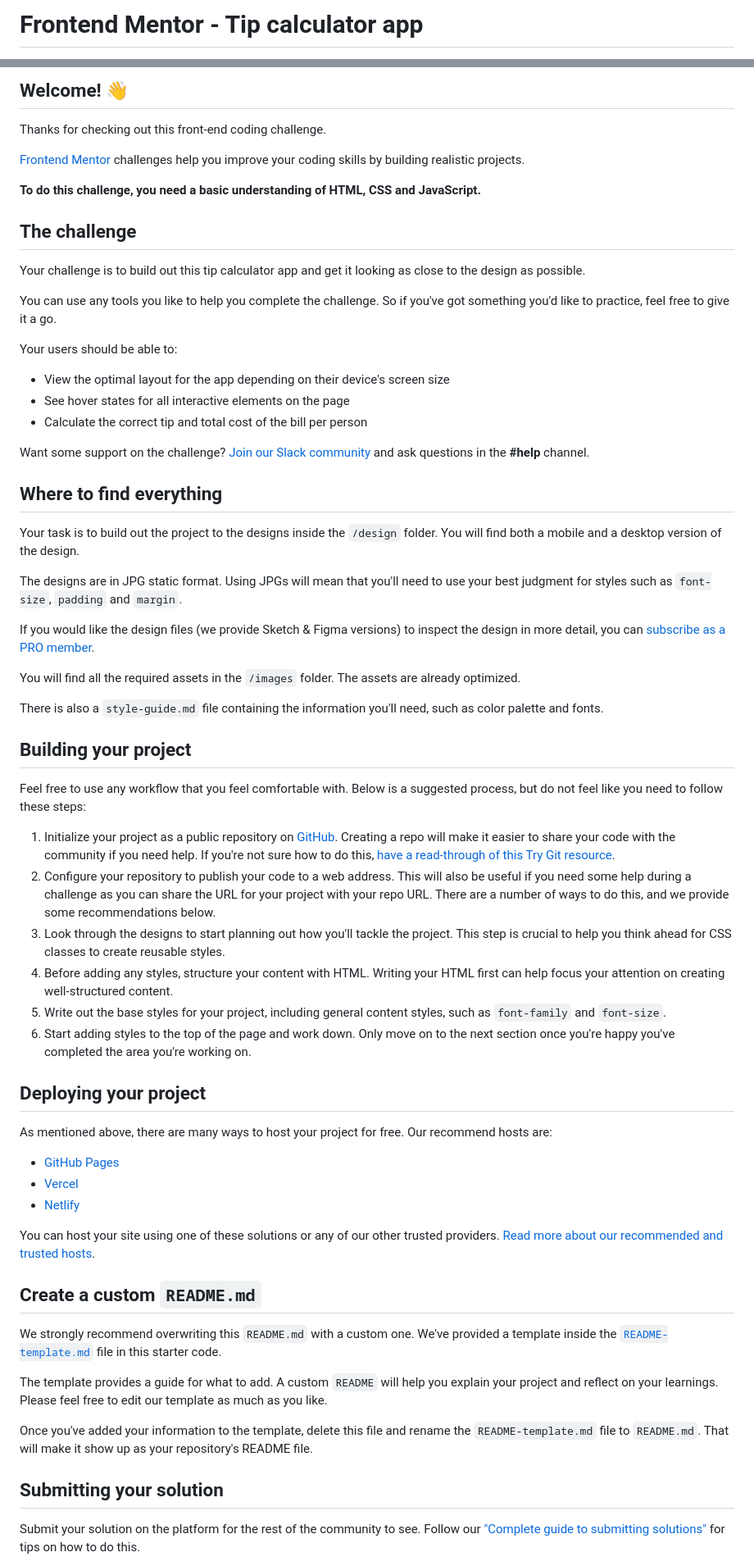
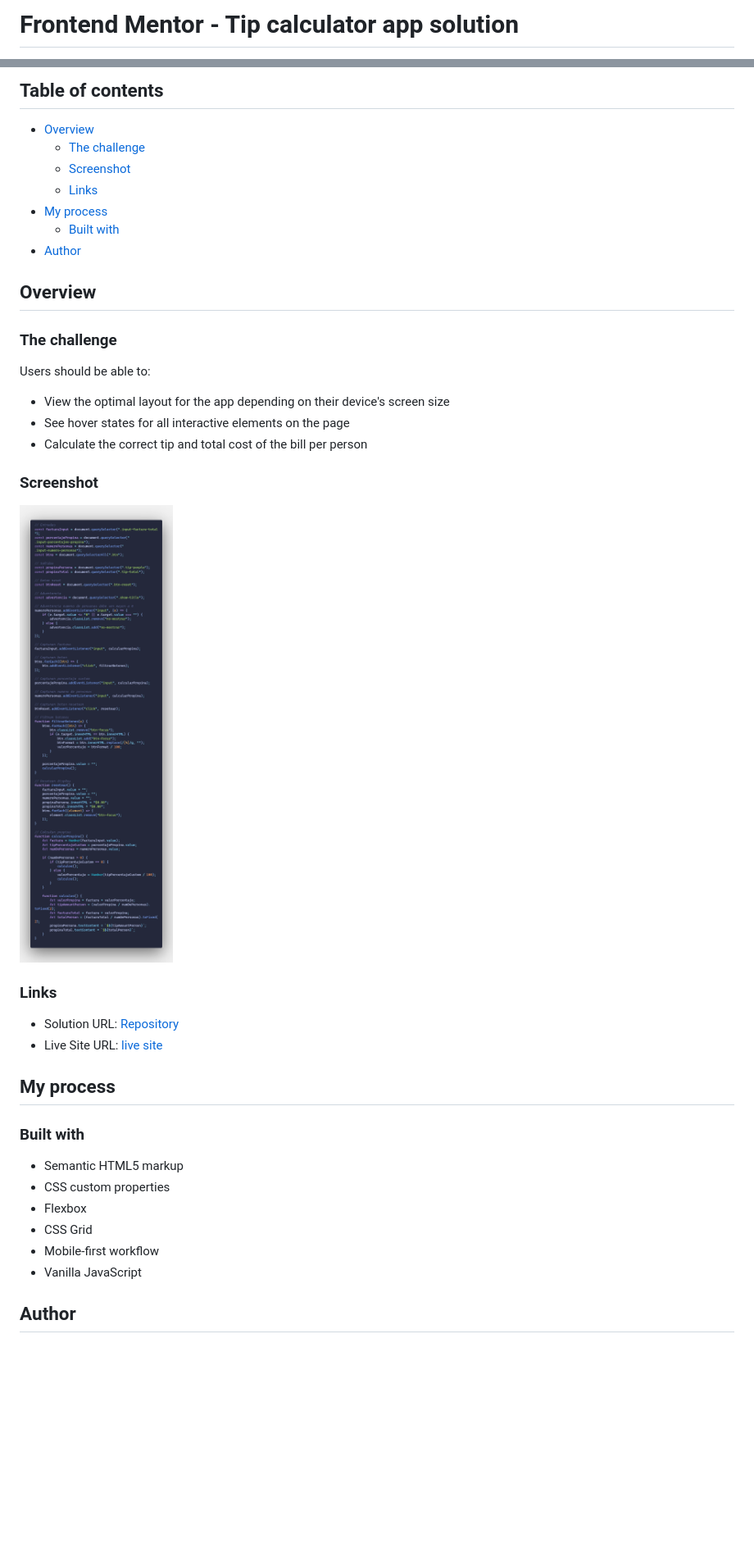
Before and after one commit to EliabLM/tip-calculator-app-main, a Markdown page: README.md, 2 parts joined by grey strips. Shown: that part at 82% size. Drawn GitHub-style; pictures changed too: images/app.png (added); blank space fills up the shorter version.

Commit message:
README.MD actualizado

```diff
--- a/README.md
+++ b/README.md
@@ -1,2 +1,2 @@
-# Frontend Mentor - Tip calculator app
+# Frontend Mentor - Tip calculator app solution
 
@@ -4,68 +4,43 @@
 
-## Welcome! 👋
+## Table of contents
 
-Thanks for checking out this front-end coding challenge.
+- [Overview](#overview)
+  - [The challenge](#the-challenge)
+  - [Screenshot](#screenshot)
+  - [Links](#links)
+- [My process](#my-process)
+  - [Built with](#built-with)
+- [Author](#author)
 
-[Frontend Mentor](https://www.frontendmentor.io) challenges help you improve your coding skills by building realistic projects.
+## Overview
 
-**To do this challenge, you need a basic understanding of HTML, CSS and JavaScript.**
+### The challenge
 
-## The challenge
-
-Your challenge is to build out this tip calculator app and get it looking as close to the design as possible.
-
-You can use any tools you like to help you complete the challenge. So if you've got something you'd like to practice, feel free to give it a go.
-
-Your users should be able to:
+Users should be able to:
 
 - View the optimal layout for the app depending on their device's screen size
 - See hover states for all interactive elements on the page
 - Calculate the correct tip and total cost of the bill per person
 
-Want some support on the challenge? [Join our Slack community](https://www.frontendmentor.io/slack) and ask questions in the **#help** channel.
+### Screenshot
 
-## Where to find everything
+![](./images/app.png)
 
-Your task is to build out the project to the designs inside the `/design` folder. You will find both a mobile and a desktop version of the design.
+### Links
 
-The designs are in JPG static format. Using JPGs will mean that you'll need to use your best judgment for styles such as `font-size`, `padding` and `margin`.
+- Solution URL: [Repository](https://github.com/EliabLM/tip-calculator-app-main)
+- Live Site URL: [live site](https://eliablm.github.io/tip-calculator-app-main/src/index.html)
 
-If you would like the design files (we provide Sketch & Figma versions) to inspect the design in more detail, you can [subscribe as a PRO member](https://www.frontendmentor.io/pro).
+## My process
 
-You will find all the required assets in the `/images` folder. The assets are already optimized.
+### Built with
 
-There is also a `style-guide.md` file containing the information you'll need, such as color palette and fonts.
+- Semantic HTML5 markup
+- CSS custom properties
+- Flexbox
+- CSS Grid
+- Mobile-first workflow
+- Vanilla JavaScript
 
-## Building your project
+## Author
 
-Feel free to use any workflow that you feel comfortable with. Below is a suggested process, but do not feel like you need to follow these steps:
-
-1. Initialize your project as a public repository on [GitHub](https://github.com/). Creating a repo will make it easier to share your code with the community if you need help. If you're not sure how to do this, [have a read-through of this Try Git resource](https://try.github.io/).
-2. Configure your repository to publish your code to a web address. This will also be useful if you need some help during a challenge as you can share the URL for your project with your repo URL. There are a number of ways to do this, and we provide some recommendations below.
-3. Look through the designs to start planning out how you'll tackle the project. This step is crucial to help you think ahead for CSS classes to create reusable styles.
-4. Before adding any styles, structure your content with HTML. Writing your HTML first can help focus your attention on creating well-structured content.
-5. Write out the base styles for your project, including general content styles, such as `font-family` and `font-size`.
-6. Start adding styles to the top of the page and work down. Only move on to the next section once you're happy you've completed the area you're working on.
-
-## Deploying your project
-
-As mentioned above, there are many ways to host your project for free. Our recommend hosts are:
-
-- [GitHub Pages](https://pages.github.com/)
-- [Vercel](https://vercel.com/)
-- [Netlify](https://www.netlify.com/)
-
-You can host your site using one of these solutions or any of our other trusted providers. [Read more about our recommended and trusted hosts](https://medium.com/frontend-mentor/frontend-mentor-trusted-hosting-providers-bf000dfebe).
-
-## Create a custom `README.md`
-
-We strongly recommend overwriting this `README.md` with a custom one. We've provided a template inside the [`README-template.md`](./README-template.md) file in this starter code.
-
-The template provides a guide for what to add. A custom `README` will help you explain your project and reflect on your learnings. Please feel free to edit our template as much as you like.
-
-Once you've added your information to the template, delete this file and rename the `README-template.md` file to `README.md`. That will make it show up as your repository's README file.
-
-## Submitting your solution
-
-Submit your solution on the platform for the rest of the community to see. Follow our ["Complete guide to submitting solutions"](https://medium.com/frontend-mentor/a-complete-guide-to-submitting-solutions-on-frontend-mentor-ac6384162248) for tips on how to do this.
-
```
Also changed, not shown: other parts of README.md (+4 -23 lines), README-template.md (deleted, +0 -112 lines), style-guide.md (deleted, +0 -34 lines), 2 other files.
